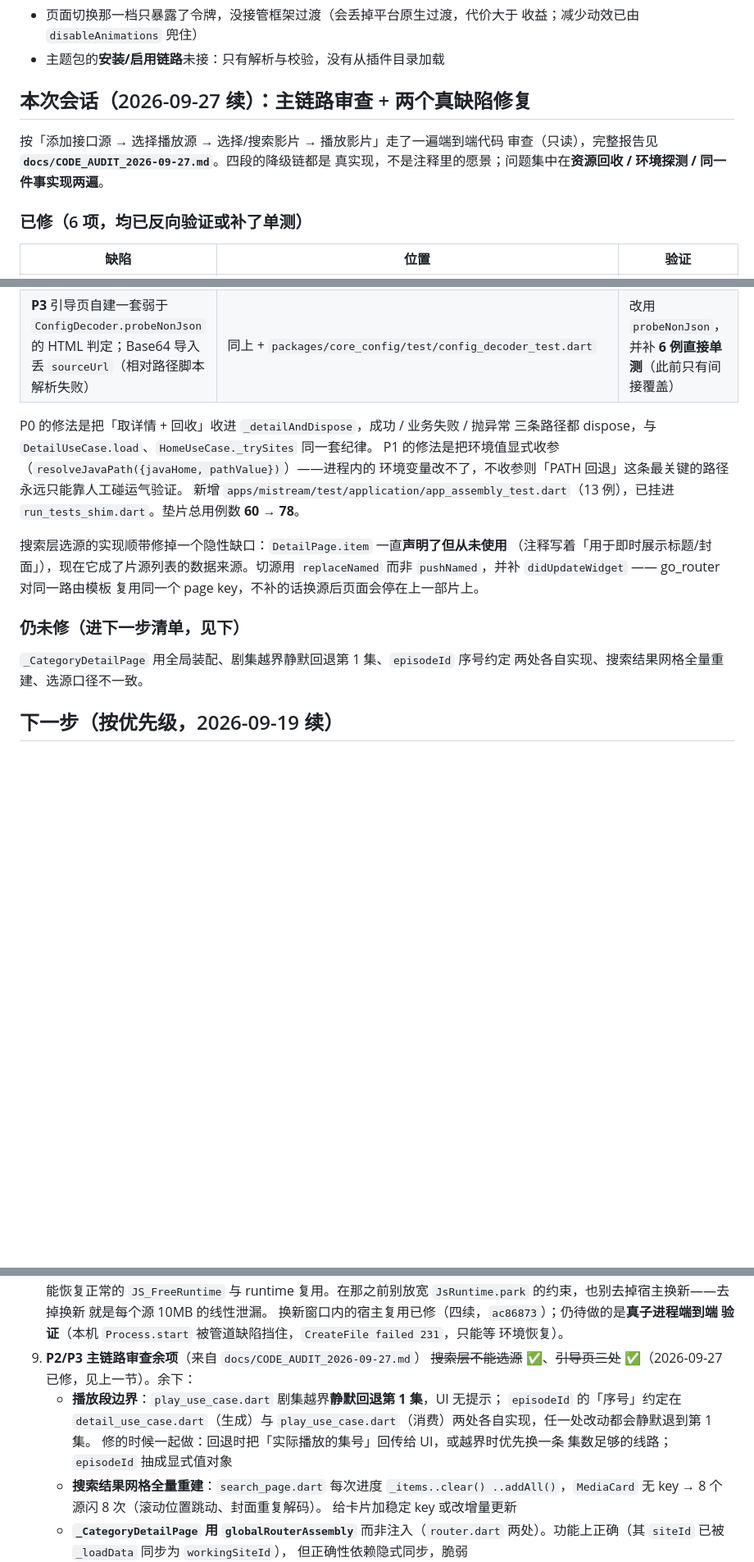
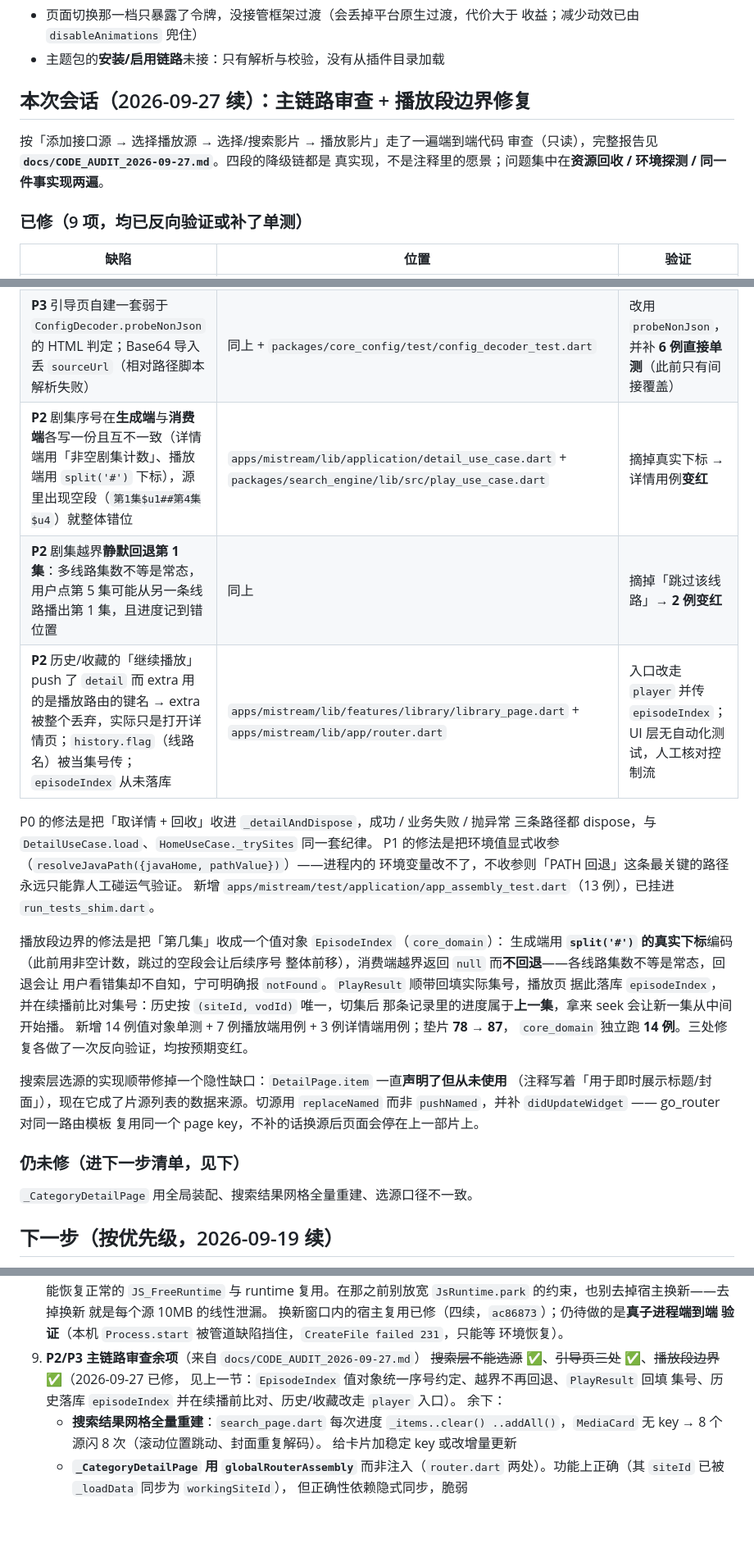
Before and after one commit to imzyb/MiStream, a Markdown page: PROGRESS.md, 3 parts joined by grey strips. Shown at 82% size. Rendered like a GitHub page; blank space fills up the shorter version.

Commit message:
docs: 记录播放段边界的修复与反向验证

```diff
--- a/PROGRESS.md
+++ b/PROGRESS.md
@@ -844,13 +844,13 @@ M0 门禁顶红过一次，而那与产品代码的健康度无关。把 `.workb
   收益；减少动效已由 `disableAnimations` 兜住）
 - 主题包的**安装/启用链路**未接：只有解析与校验，没有从插件目录加载
 
-## 本次会话（2026-09-27 续）：主链路审查 + 两个真缺陷修复
+## 本次会话（2026-09-27 续）：主链路审查 + 播放段边界修复
 
 按「添加接口源 → 选择播放源 → 选择/搜索影片 → 播放影片」走了一遍端到端代码
 审查（只读），完整报告见 **`docs/CODE_AUDIT_2026-09-27.md`**。四段的降级链都是
 真实现，不是注释里的愿景；问题集中在**资源回收 / 环境探测 / 同一件事实现两遍**。
 
-### 已修（6 项，均已反向验证或补了单测）
+### 已修（9 项，均已反向验证或补了单测）
 
 | 缺陷 | 位置 | 验证 |
 | --- | --- | --- |
@@ -860,13 +860,25 @@ M0 门禁顶红过一次，而那与产品代码的健康度无关。把 `.workb
 | **P2** 搜索层无法选片源（`_goDetail` 只取 `sources.first`） | `apps/mistream/lib/features/detail/detail_page.dart` | 详情页新增「片源」切换 |
 | **P3** 引导页导入失败提示在重试**之前**就显示（闪一下 + 多发一次请求），图片类内容还会被无意义地重试 | `apps/mistream/lib/features/onboarding/onboarding_page.dart` | 改为最后一次尝试才报错 |
 | **P3** 引导页自建一套弱于 `ConfigDecoder.probeNonJson` 的 HTML 判定；Base64 导入丢 `sourceUrl`（相对路径脚本解析失败） | 同上 + `packages/core_config/test/config_decoder_test.dart` | 改用 `probeNonJson`，并补 **6 例直接单测**（此前只有间接覆盖） |
+| **P2** 剧集序号在**生成端**与**消费端**各写一份且互不一致（详情端用「非空剧集计数」、播放端用 `split('#')` 下标），源里出现空段（`第1集$u1##第4集$u4`）就整体错位 | `apps/mistream/lib/application/detail_use_case.dart` + `packages/search_engine/lib/src/play_use_case.dart` | 摘掉真实下标 → 详情用例**变红** |
+| **P2** 剧集越界**静默回退第 1 集**：多线路集数不等是常态，用户点第 5 集可能从另一条线路播出第 1 集，且进度记到错位置 | 同上 | 摘掉「跳过该线路」→ **2 例变红** |
+| **P2** 历史/收藏的「继续播放」push 了 `detail` 而 extra 用的是播放路由的键名 → extra 被整个丢弃，实际只是打开详情页；`history.flag`（线路名）被当集号传；`episodeIndex` 从未落库 | `apps/mistream/lib/features/library/library_page.dart` + `apps/mistream/lib/app/router.dart` | 入口改走 `player` 并传 `episodeIndex`；UI 层无自动化测试，人工核对控制流 |
 
 P0 的修法是把「取详情 + 回收」收进 `_detailAndDispose`，成功 / 业务失败 / 抛异常
 三条路径都 dispose，与 `DetailUseCase.load`、`HomeUseCase._trySites` 同一套纪律。
 P1 的修法是把环境值显式收参（`resolveJavaPath({javaHome, pathValue})`）——进程内的
 环境变量改不了，不收参则「PATH 回退」这条最关键的路径永远只能靠人工碰运气验证。
 新增 `apps/mistream/test/application/app_assembly_test.dart`（13 例），已挂进
-`run_tests_shim.dart`。垫片总用例数 **60 → 78**。
+`run_tests_shim.dart`。
+
+播放段边界的修法是把「第几集」收成一个值对象 `EpisodeIndex`（`core_domain`）：
+生成端用 **`split('#')` 的真实下标**编码（此前用非空计数，跳过的空段会让后续序号
+整体前移），消费端越界返回 `null` 而**不回退**——各线路集数不等是常态，回退会让
+用户看错集却不自知，宁可明确报 `notFound`。`PlayResult` 顺带回填实际集号，播放页
+据此落库 `episodeIndex`，并在续播前比对集号：历史按 `(siteId, vodId)` 唯一，切集后
+那条记录里的进度属于**上一集**，拿来 seek 会让新一集从中间开始播。
+新增 14 例值对象单测 + 7 例播放端用例 + 3 例详情端用例；垫片 **78 → 87**，
+`core_domain` 独立跑 **14 例**。三处修复各做了一次反向验证，均按预期变红。
 
 搜索层选源的实现顺带修掉一个隐性缺口：`DetailPage.item` 一直**声明了但从未使用**
 （注释写着「用于即时展示标题/封面」），现在它成了片源列表的数据来源。切源用
@@ -875,8 +887,7 @@ P1 的修法是把环境值显式收参（`resolveJavaPath({javaHome, pathValue}
 
 ### 仍未修（进下一步清单，见下）
 
-`_CategoryDetailPage` 用全局装配、剧集越界静默回退第 1 集、`episodeId` 序号约定
-两处各自实现、搜索结果网格全量重建、选源口径不一致。
+`_CategoryDetailPage` 用全局装配、搜索结果网格全量重建、选源口径不一致。
 
 ## 下一步（按优先级，2026-09-19 续）
 
@@ -922,12 +933,10 @@ P1 的修法是把环境值显式收参（`resolveJavaPath({javaHome, pathValue}
    验证**（本机 `Process.start` 被管道缺陷挡住，`CreateFile failed 231`，只能等
    环境恢复）。
 9. **P2/P3 主链路审查余项**（来自 `docs/CODE_AUDIT_2026-09-27.md`）
-   ~~搜索层不能选源~~ ✅、~~引导页三处~~ ✅（2026-09-27 已修，见上一节）。余下：
-   - **播放段边界**：`play_use_case.dart` 剧集越界**静默回退第 1 集**，UI 无提示；
-     `episodeId` 的「序号」约定在 `detail_use_case.dart`（生成）与
-     `play_use_case.dart`（消费）两处各自实现，任一处改动都会静默退到第 1 集。
-     修的时候一起做：回退时把「实际播放的集号」回传给 UI，或越界时优先换一条
-     集数足够的线路；`episodeId` 抽成显式值对象
+   ~~搜索层不能选源~~ ✅、~~引导页三处~~ ✅、~~播放段边界~~ ✅（2026-09-27 已修，
+   见上一节：`EpisodeIndex` 值对象统一序号约定、越界不再回退、`PlayResult` 回填
+   集号、历史落库 `episodeIndex` 并在续播前比对、历史/收藏改走 `player` 入口）。
+   余下：
    - **搜索结果网格全量重建**：`search_page.dart` 每次进度 `_items..clear()
      ..addAll()`，`MediaCard` 无 key → 8 个源闪 8 次（滚动位置跳动、封面重复解码）。
      给卡片加稳定 key 或改增量更新
```
Also changed, not shown: docs/CODE_AUDIT_2026-09-27.md (+9 -2 lines).
